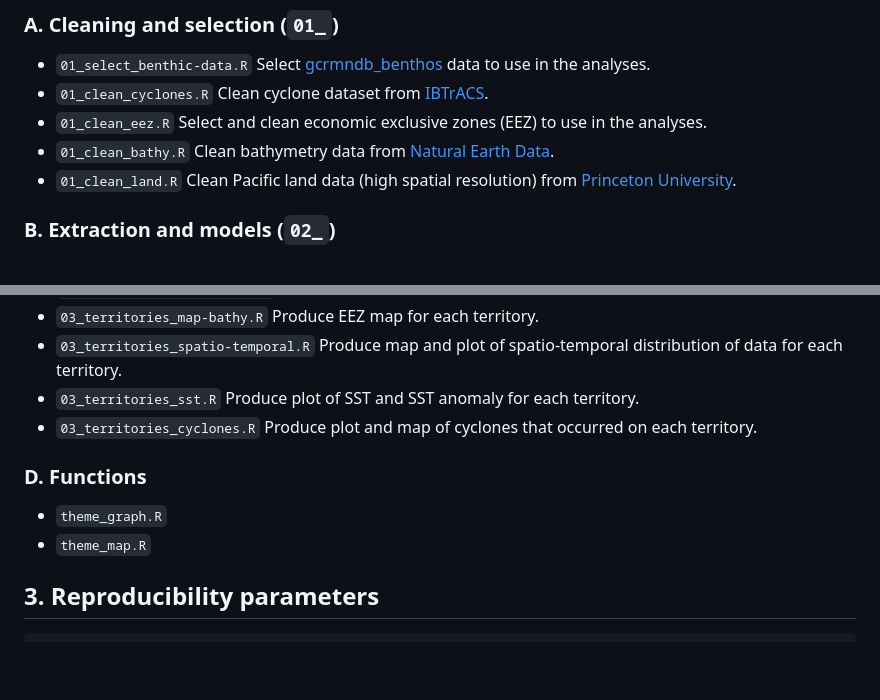
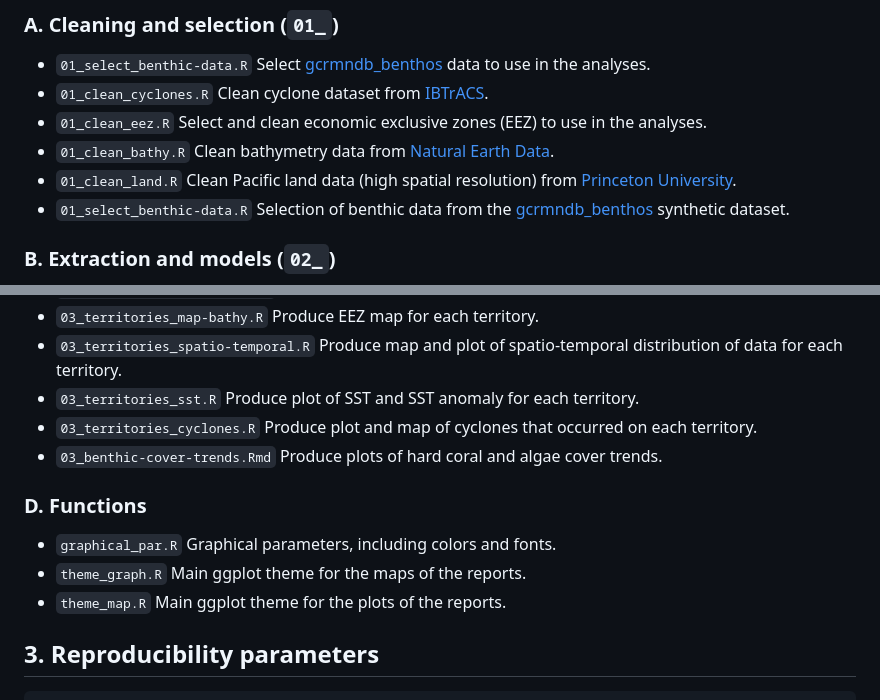
Before and after one commit to GCRMN/pacific_2023, a Markdown page: README.md, 2 parts joined by grey strips. Drawn GitHub-style; blank space fills up the shorter version.

```diff
--- a/README.md
+++ b/README.md
@@ -12,6 +12,7 @@
 * `01_clean_eez.R` Select and clean economic exclusive zones (EEZ) to use in the analyses.
 * `01_clean_bathy.R` Clean bathymetry data from [Natural Earth Data](https://www.naturalearthdata.com/downloads/10m-physical-vectors/).
 * `01_clean_land.R` Clean Pacific land data (high spatial resolution) from [Princeton University](https://maps.princeton.edu/).
+* `01_select_benthic-data.R` Selection of benthic data from the [gcrmndb_benthos](https://github.com/JWicquart/gcrmndb_benthos) synthetic dataset.
 
 ### B. Extraction and models (`02_`)
 
@@ -31,11 +32,13 @@
 * `03_territories_spatio-temporal.R` Produce map and plot of spatio-temporal distribution of data for each territory.
 * `03_territories_sst.R` Produce plot of SST and SST anomaly for each territory.
 * `03_territories_cyclones.R` Produce plot and map of cyclones that occurred on each territory.
+* `03_benthic-cover-trends.Rmd` Produce plots of hard coral and algae cover trends.
 
 ### D. Functions
 
-* `theme_graph.R`
-* `theme_map.R`
+* `graphical_par.R` Graphical parameters, including colors and fonts.
+* `theme_graph.R` Main ggplot theme for the maps of the reports.
+* `theme_map.R` Main ggplot theme for the plots of the reports.
 
 
 ## 3. Reproducibility parameters
```
